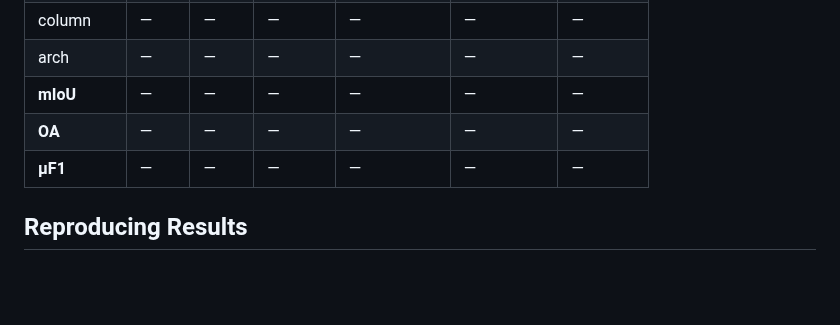
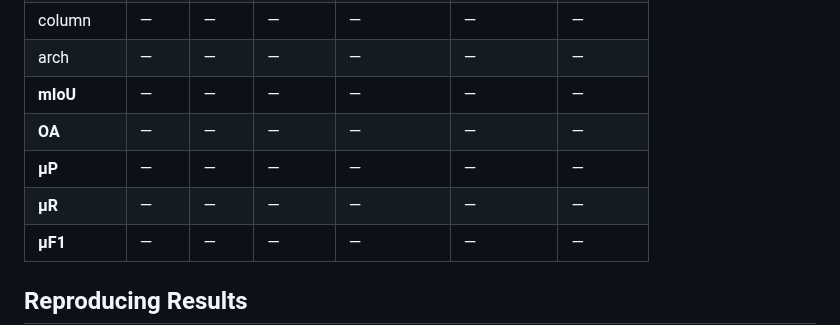
Before and after one commit to jijup/hfx3d-benchmark, a Markdown page: README.md, the part around the change. Rendered like a GitHub page; blank space fills up the shorter version.

Commit message:
Add μP and μR to results table

```diff
--- a/README.md
+++ b/README.md
@@ -71,6 +71,8 @@ Trained on 18 buildings, evaluated on 4 held-out test buildings. Results pending
 | arch | — | — | — | — | — | — |
 | **mIoU** | — | — | — | — | — | — |
 | **OA** | — | — | — | — | — | — |
+| **μP** | — | — | — | — | — | — |
+| **μR** | — | — | — | — | — | — |
 | **μF1** | — | — | — | — | — | — |
 
 ## Reproducing Results
```
